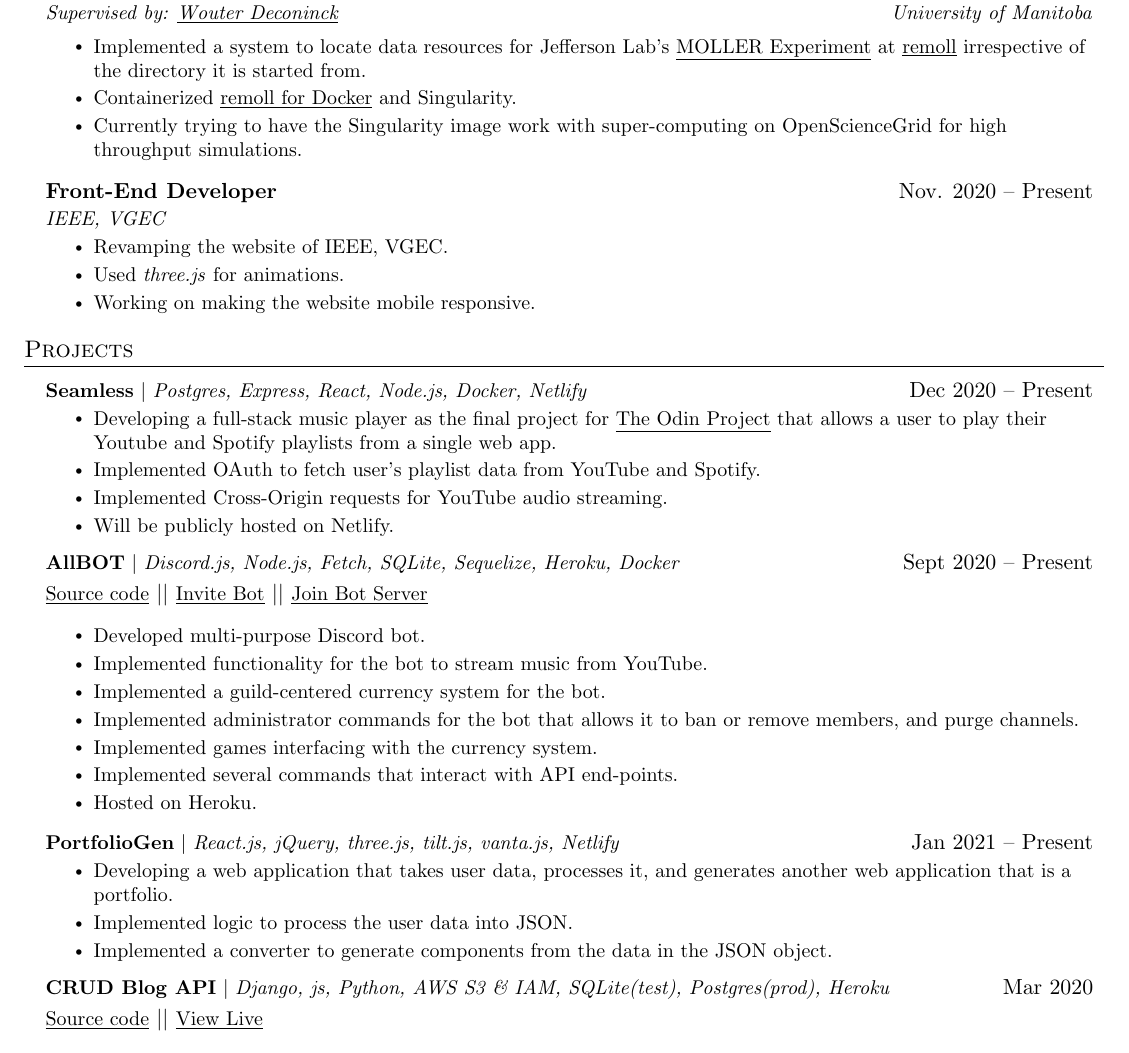
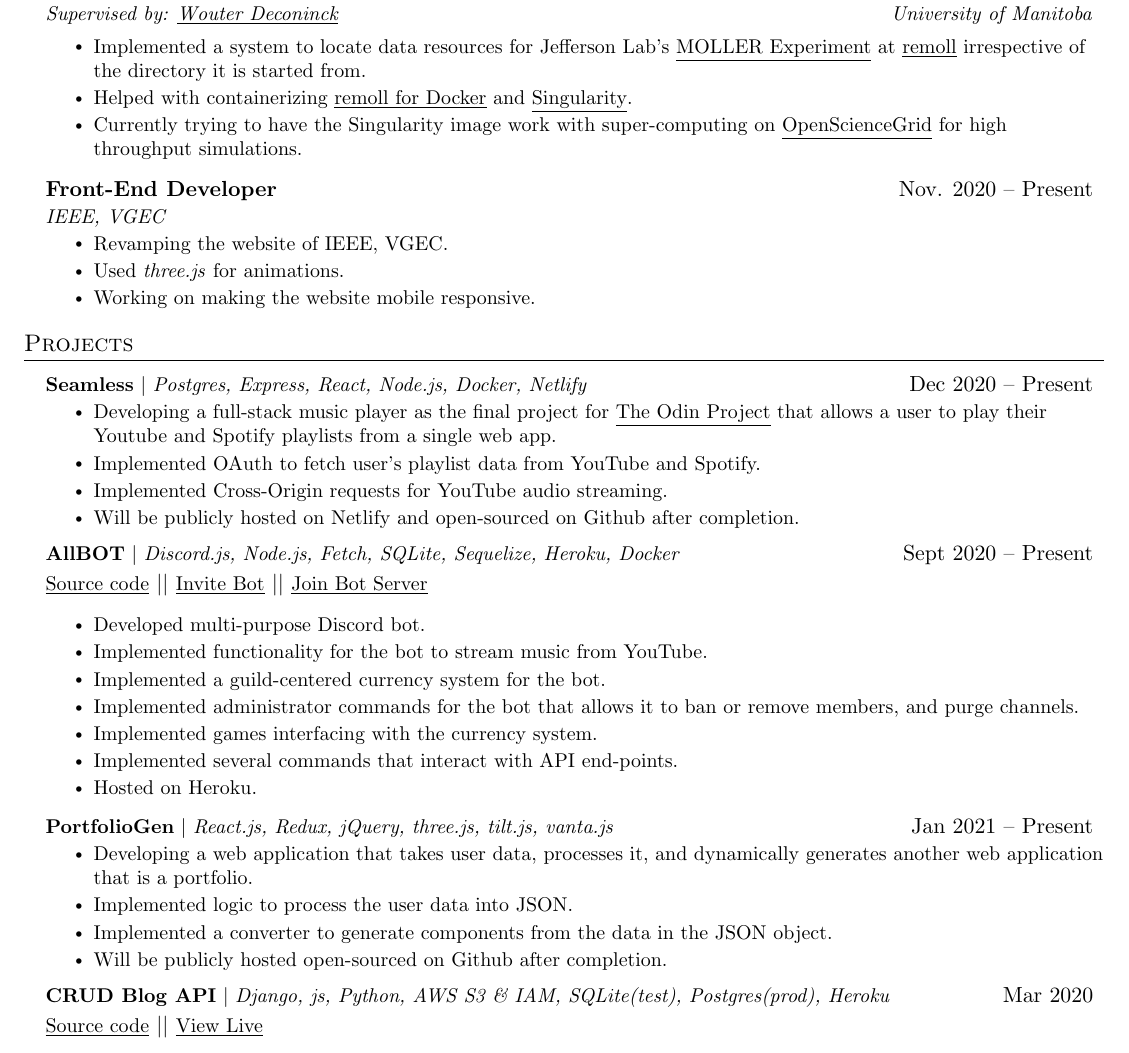
Before and after one commit to Yug34/SeeVee, a LaTeX CV (CV.tex): part of page 1 of 2, cut so that both start at the same text. Compiled offline with pdfLaTeX.

Commit message:
Updated remoll

```diff
--- a/CV.tex
+++ b/CV.tex
@@ -131,8 +131,8 @@
 
       \resumeItemListStart
         \resumeItem{Implemented a system to locate data resources for Jefferson Lab's  \href{https://moller.jlab.org/moller_root/}{\underline{MOLLER Experiment}} at  \href{https://github.com/jeffersonlab/remoll/}{\underline{remoll}} irrespective of the directory it is started from.}
-        \resumeItem{Containerized \href{https://hub.docker.com/r/jeffersonlab/remoll/}{\underline{remoll for Docker}} and Singularity.}
-        \resumeItem{Currently trying to have the Singularity image work with super-computing on  OpenScienceGrid for high throughput simulations.}
+        \resumeItem{Helped with containerizing \href{https://hub.docker.com/r/jeffersonlab/remoll/}{\underline{remoll for Docker}} and \href{https://sylabs.io/}{\underline{Singularity}}.}
+        \resumeItem{Currently trying to have the Singularity image work with super-computing on  \href{https://opensciencegrid.org/}{\underline{OpenScienceGrid}} for high throughput simulations.}
       \resumeItemListEnd
 
 % -----------Multiple Positions Heading-----------
@@ -166,7 +166,7 @@
             \resumeItem{Developing a full-stack music player as the final project for      \href{http://theodinproject.com/}{\underline{The Odin Project}} that allows a user to play their Youtube and  Spotify playlists from a single web app.}
             \resumeItem{Implemented OAuth to fetch user's playlist data from YouTube and Spotify.}
             \resumeItem{Implemented Cross-Origin requests for YouTube audio streaming.}
-            \resumeItem{Will be publicly hosted on Netlify.}
+            \resumeItem{Will be publicly hosted on Netlify and open-sourced on Github after completion.}
           \resumeItemListEnd
       \resumeProjectHeading
           {\textbf{AllBOT} $|$ \emph{Discord.js, Node.js, Fetch, SQLite, Sequelize, Heroku, Docker}}{Sept 2020 -- Present}
@@ -181,11 +181,12 @@
             \resumeItem{Hosted on Heroku.}
           \resumeItemListEnd
       \resumeProjectHeading
-          {\textbf{PortfolioGen} $|$ \emph{React.js, jQuery, three.js, tilt.js, vanta.js, Netlify}}{Jan 2021 -- Present}
+          {\textbf{PortfolioGen} $|$ \emph{React.js, Redux, jQuery, three.js, tilt.js, vanta.js}}{Jan 2021 -- Present}
           \resumeItemListStart
-            \resumeItem{Developing a web application that takes user data, processes it, and generates another web application that is a portfolio.}
+            \resumeItem{Developing a web application that takes user data, processes it, and dynamically generates another web application that is a portfolio.}
             \resumeItem{Implemented logic to process the user data into JSON.}
             \resumeItem{Implemented a converter to generate components from the data in the JSON object.}
+            \resumeItem{Will be publicly hosted open-sourced on Github after completion.}
       \resumeItemListEnd
       \resumeProjectHeading
           {\textbf{CRUD Blog API} $|$ \emph{Django, js, Python, AWS S3 \& IAM, SQLite(test), Postgres(prod), Heroku}}{Mar 2020}
```
Also changed, not shown: CV.pdf.
